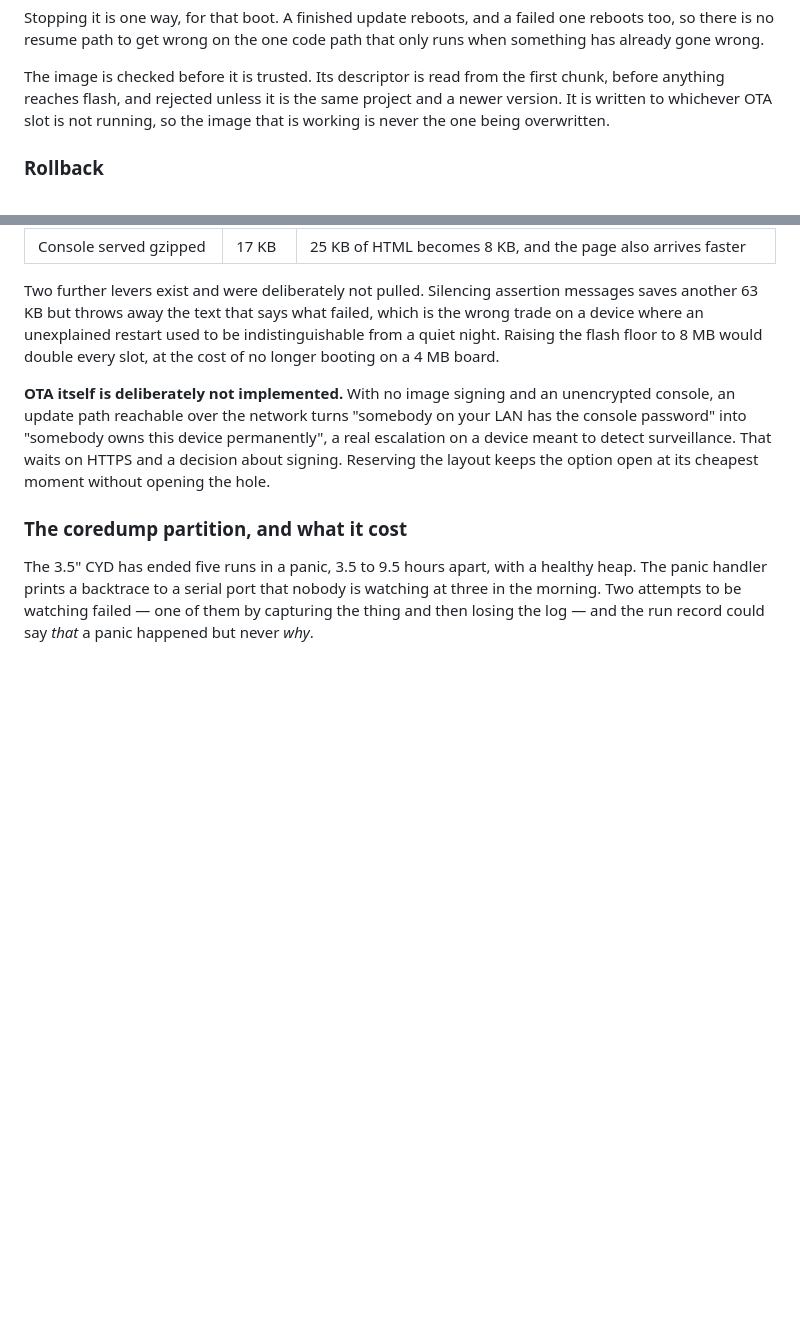
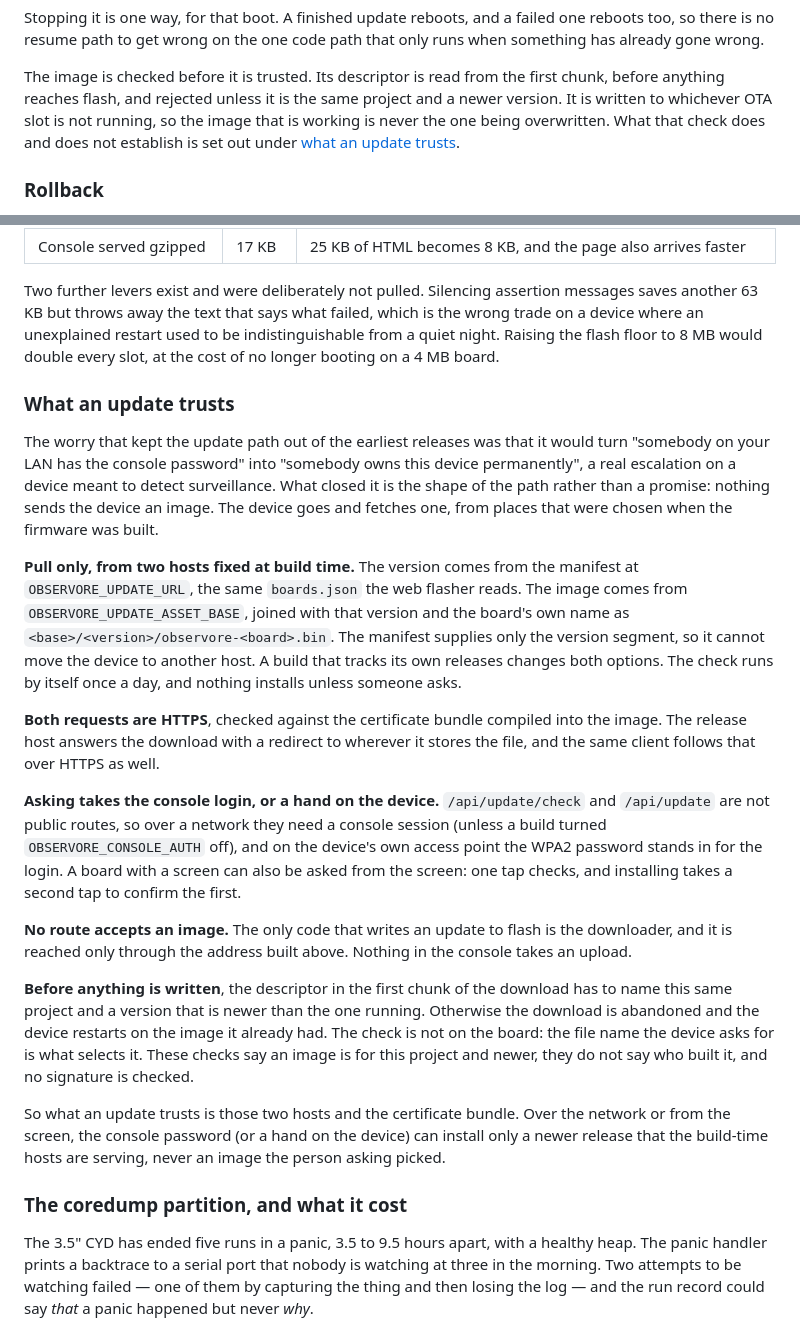
Before and after one commit to Forged-in-Feathers-Technology/observore, a Markdown page: docs/firmware.md, 2 parts joined by grey strips. Drawn GitHub-style; blank space fills up the shorter version.

Commit message:
Say what an update trusts, now that there is one
docs/firmware.md said the update path was deliberately not implemented,
waiting on HTTPS and a decision about signing. Devices have installed
releases over the air since v0.6.0, so the paragraph contradicted the code
it described.

Replace it with a "What an update trusts" subsection that states what
observore_update.c, observore_web.c and observore_display.c do: pull only
from two hosts fixed at build time (the manifest and the image host), HTTPS
checked against the compiled-in certificate bundle, the console login or a
tap sequence on the screen to ask, no route that accepts an image, and a
descriptor check for the same project and a newer version before any flash
write. It says plainly that no signature is checked and that the board is
selected by the file name asked for, not by the check.

Link to it from "What installing actually does".

Co-Authored-By: Claude Opus 5.5 <noreply@anthropic.com>

```diff
--- a/docs/firmware.md
+++ b/docs/firmware.md
@@ -104,7 +104,9 @@ that only runs when something has already gone wrong.
 The image is checked before it is trusted. Its descriptor is read from the
 first chunk, before anything reaches flash, and rejected unless it is the same
 project and a newer version. It is written to whichever OTA slot is not
-running, so the image that is working is never the one being overwritten.
+running, so the image that is working is never the one being overwritten. What
+that check does and does not establish is set out under
+[what an update trusts](#what-an-update-trusts).
 
 ### Rollback
 
@@ -275,12 +277,49 @@ which is the wrong trade on a device where an unexplained restart used to be
 indistinguishable from a quiet night. Raising the flash floor to 8 MB would
 double every slot, at the cost of no longer booting on a 4 MB board.
 
-**OTA itself is deliberately not implemented.** With no image signing and an
-unencrypted console, an update path reachable over the network turns "somebody
-on your LAN has the console password" into "somebody owns this device
-permanently", a real escalation on a device meant to detect surveillance. That
-waits on HTTPS and a decision about signing. Reserving the layout keeps the
-option open at its cheapest moment without opening the hole.
+### What an update trusts
+
+The worry that kept the update path out of the earliest releases was that it
+would turn "somebody on your LAN has the console password" into "somebody owns
+this device permanently", a real escalation on a device meant to detect
+surveillance. What closed it is the shape of the path rather than a promise:
+nothing sends the device an image. The device goes and fetches one, from places
+that were chosen when the firmware was built.
+
+**Pull only, from two hosts fixed at build time.** The version comes from the
+manifest at `OBSERVORE_UPDATE_URL`, the same `boards.json` the web flasher
+reads. The image comes from `OBSERVORE_UPDATE_ASSET_BASE`, joined with that
+version and the board's own name as `<base>/<version>/observore-<board>.bin`.
+The manifest supplies only the version segment, so it cannot move the device to
+another host. A build that tracks its own releases changes both options. The
+check runs by itself once a day, and nothing installs unless someone asks.
+
+**Both requests are HTTPS**, checked against the certificate bundle compiled
+into the image. The release host answers the download with a redirect to wherever
+it stores the file, and the same client follows that over HTTPS as well.
+
+**Asking takes the console login, or a hand on the device.** `/api/update/check`
+and `/api/update` are not public routes, so over a network they need a console
+session (unless a build turned `OBSERVORE_CONSOLE_AUTH` off), and on the
+device's own access point the WPA2 password stands in for the login. A board
+with a screen can also be asked from the screen: one tap checks, and installing
+takes a second tap to confirm the first.
+
+**No route accepts an image.** The only code that writes an update to flash is
+the downloader, and it is reached only through the address built above. Nothing
+in the console takes an upload.
+
+**Before anything is written**, the descriptor in the first chunk of the
+download has to name this same project and a version that is newer than the one
+running. Otherwise the download is abandoned and the device restarts on the
+image it already had. The check is not on the board: the file name the device
+asks for is what selects it. These checks say an image is for this project and
+newer, they do not say who built it, and no signature is checked.
+
+So what an update trusts is those two hosts and the certificate bundle. Over the
+network or from the screen, the console password (or a hand on the device) can
+install only a newer release that the build-time hosts are serving, never an
+image the person asking picked.
 
 ### The coredump partition, and what it cost
 
```
